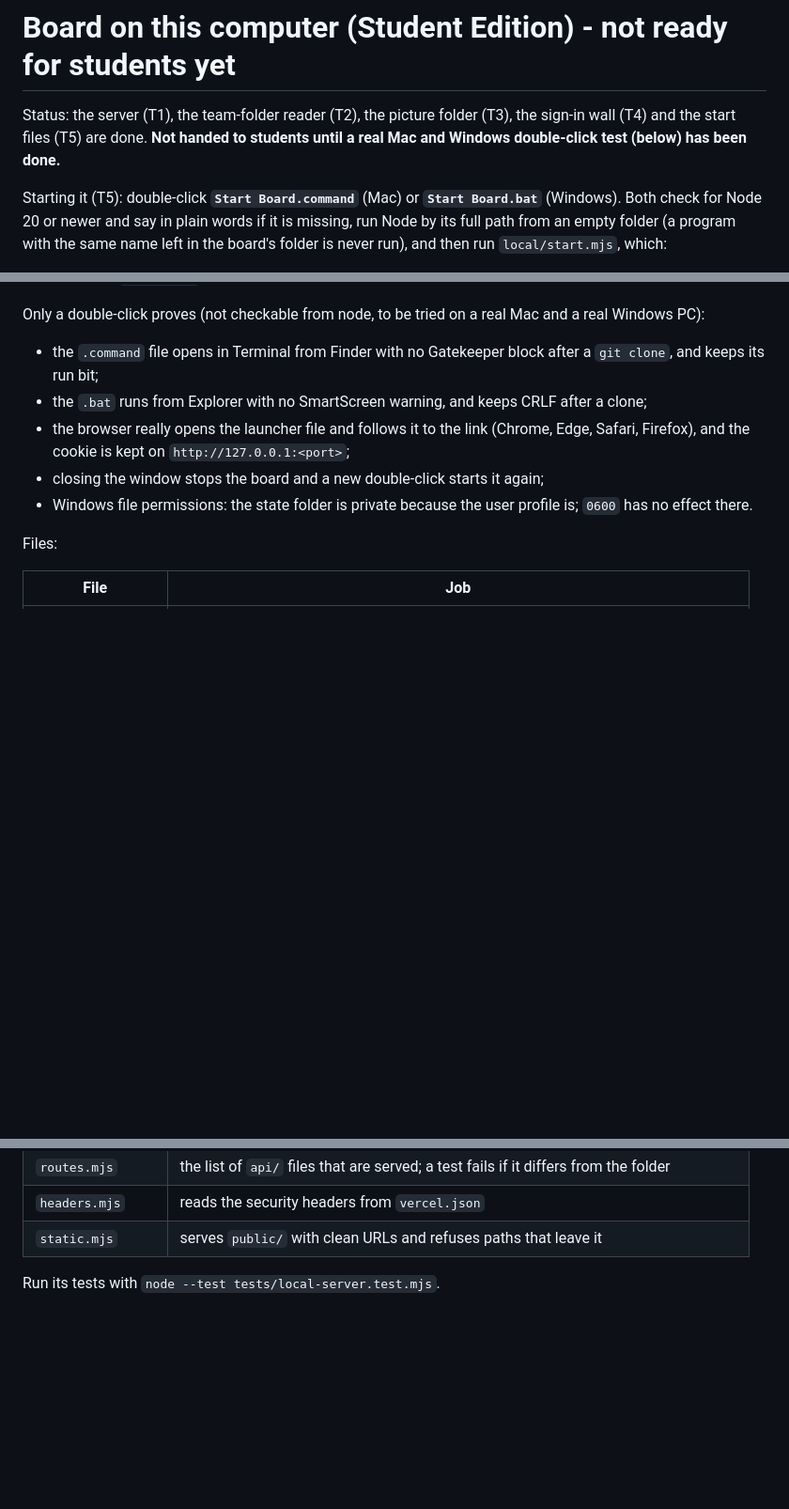
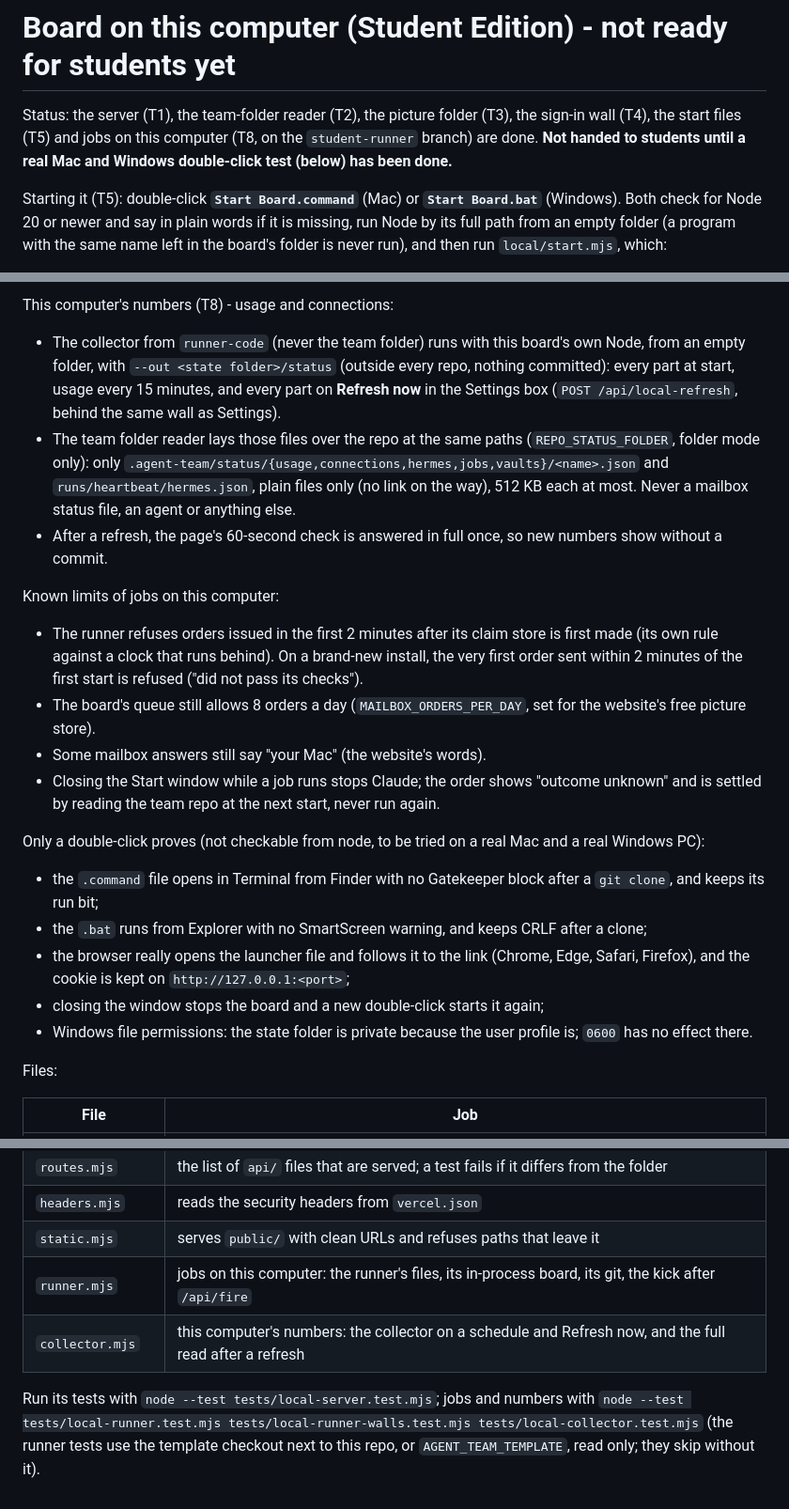
Before and after one commit to AutomatedMarketer/agent-cockpit, a Markdown page: local/README.md, 3 parts joined by grey strips. Shown at 94% size. GitHub-like rendering; blank space fills up the shorter version.

```diff
--- a/local/README.md
+++ b/local/README.md
@@ -1,6 +1,6 @@
 # Board on this computer (Student Edition) - not ready for students yet
 
-Status: the server (T1), the team-folder reader (T2), the picture folder (T3), the sign-in wall (T4) and the start files (T5) are done. **Not handed to students until a real Mac and Windows double-click test (below) has been done.**
+Status: the server (T1), the team-folder reader (T2), the picture folder (T3), the sign-in wall (T4), the start files (T5) and jobs on this computer (T8, on the `student-runner` branch) are done. **Not handed to students until a real Mac and Windows double-click test (below) has been done.**
 
 Starting it (T5): double-click **`Start Board.command`** (Mac) or **`Start Board.bat`** (Windows). Both
 check for Node 20 or newer and say in plain words if it is missing, run Node by its full path from an
@@ -118,3 +158,23 @@ What the board shows (student edition, started by Start Board):
+This computer's numbers (T8) - usage and connections:
+
+- The collector from `runner-code` (never the team folder) runs with this board's own Node, from an empty folder, with
+  `--out <state folder>/status` (outside every repo, nothing committed): every part at start, usage every 15 minutes,
+  and every part on **Refresh now** in the Settings box (`POST /api/local-refresh`, behind the same wall as Settings).
+- The team folder reader lays those files over the repo at the same paths (`REPO_STATUS_FOLDER`, folder mode only):
+  only `.agent-team/status/{usage,connections,hermes,jobs,vaults}/<name>.json` and `runs/heartbeat/hermes.json`, plain
+  files only (no link on the way), 512 KB each at most. Never a mailbox status file, an agent or anything else.
+- After a refresh, the page's 60-second check is answered in full once, so new numbers show without a commit.
+
+Known limits of jobs on this computer:
+
+- The runner refuses orders issued in the first 2 minutes after its claim store is first made (its own rule against a
+  clock that runs behind). On a brand-new install, the very first order sent within 2 minutes of the first start is
+  refused ("did not pass its checks").
+- The board's queue still allows 8 orders a day (`MAILBOX_ORDERS_PER_DAY`, set for the website's free picture store).
+- Some mailbox answers still say "your Mac" (the website's words).
+- Closing the Start window while a job runs stops Claude; the order shows "outcome unknown" and is settled by reading
+  the team repo at the next start, never run again.
+
 Only a double-click proves (not checkable from node, to be tried on a real Mac and a real Windows PC):
 
 - the `.command` file opens in Terminal from Finder with no Gatekeeper block after a `git clone`, and keeps its run bit;
@@ -136,5 +196,9 @@ Files:
 | `routes.mjs` | the list of `api/` files that are served; a test fails if it differs from the folder |
 | `headers.mjs` | reads the security headers from `vercel.json` |
 | `static.mjs` | serves `public/` with clean URLs and refuses paths that leave it |
+| `runner.mjs` | jobs on this computer: the runner's files, its in-process board, its git, the kick after `/api/fire` |
+| `collector.mjs` | this computer's numbers: the collector on a schedule and Refresh now, and the full read after a refresh |
 
-Run its tests with `node --test tests/local-server.test.mjs`.
+Run its tests with `node --test tests/local-server.test.mjs`; jobs and numbers with
+`node --test tests/local-runner.test.mjs tests/local-runner-walls.test.mjs tests/local-collector.test.mjs` (the runner
+tests use the template checkout next to this repo, or `AGENT_TEAM_TEMPLATE`, read only; they skip without it).
```
Also changed, not shown: other parts of local/README.md (+40 -0 lines).
